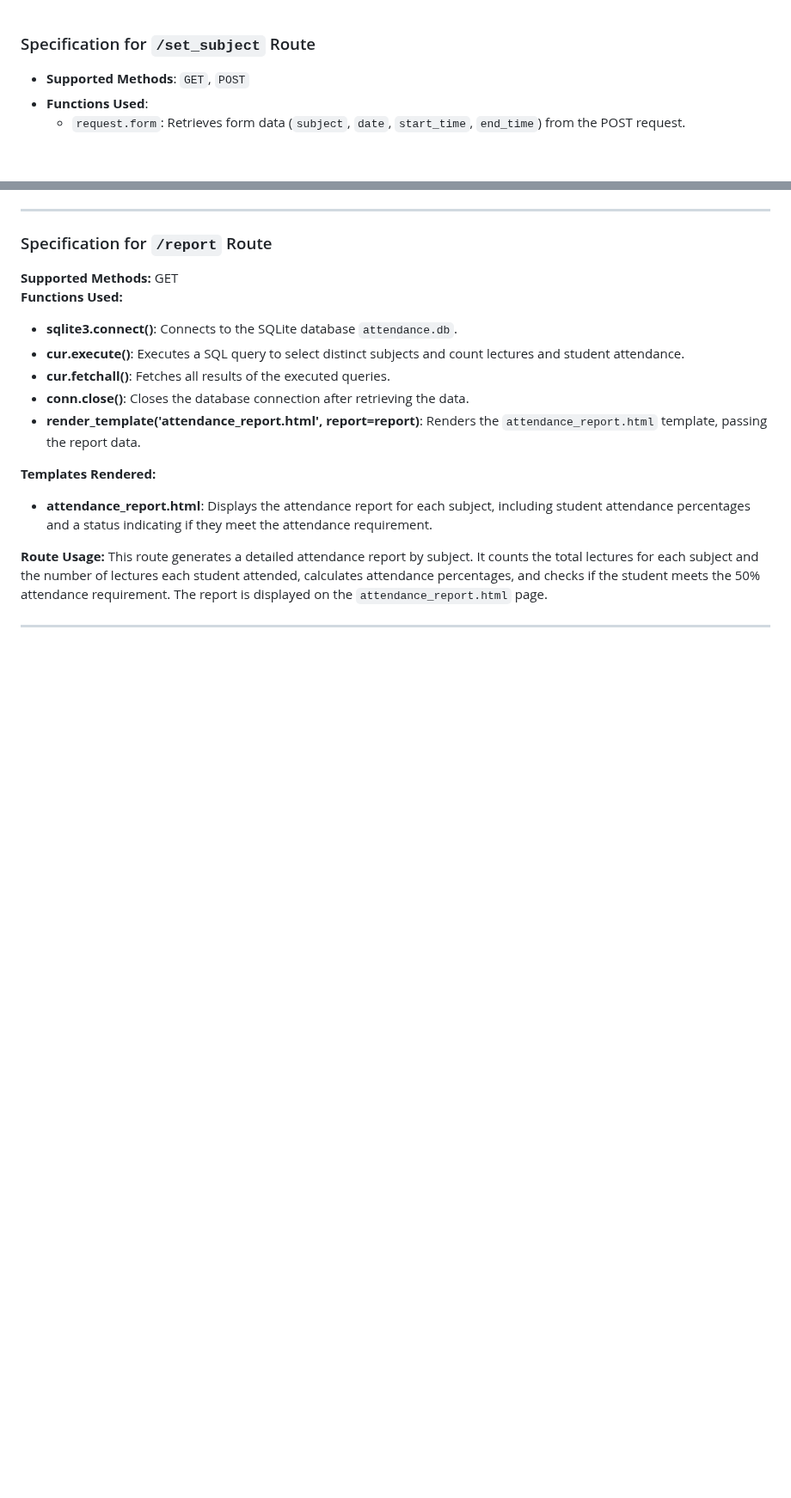
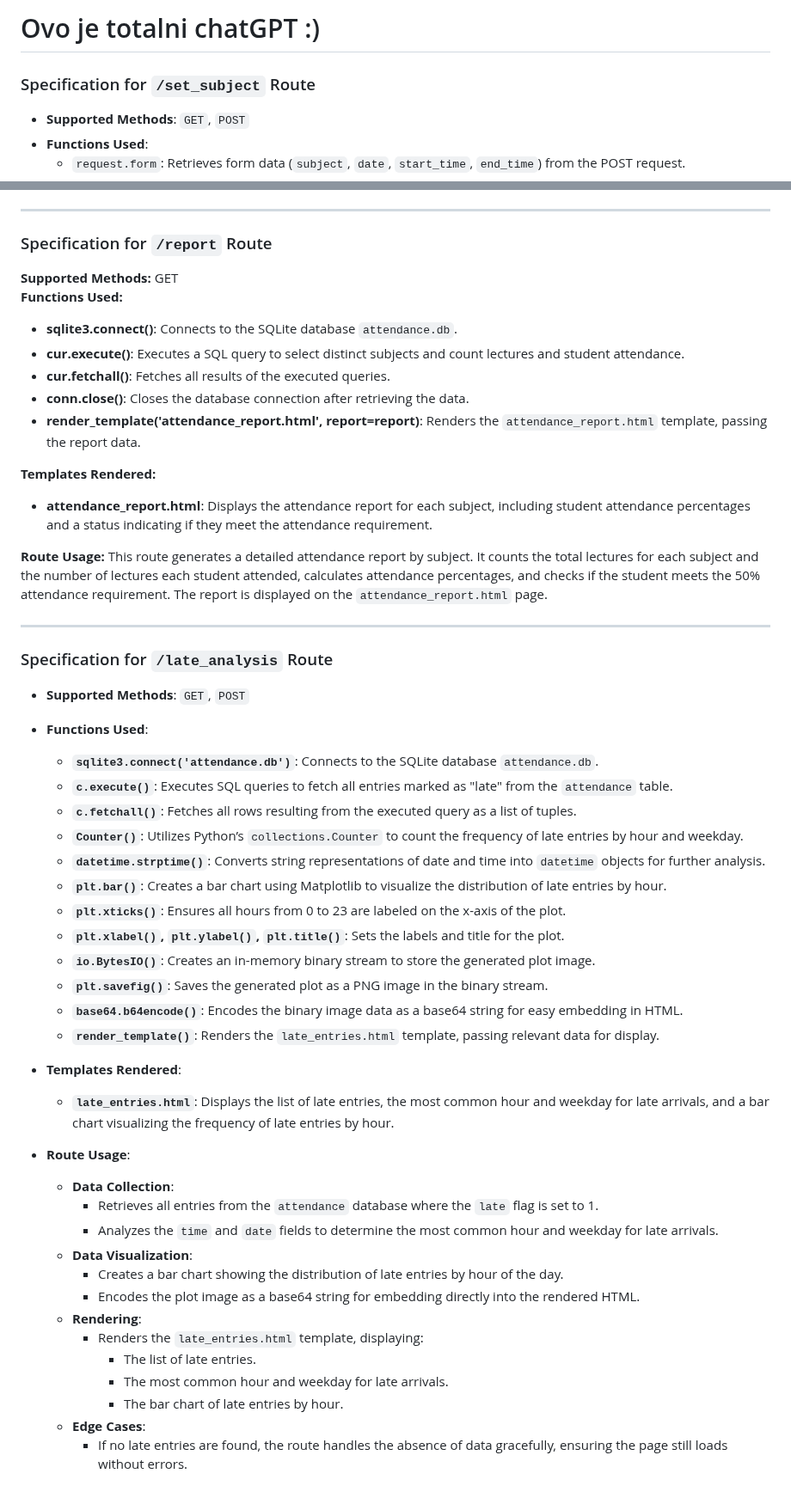
Before and after one commit to AntonioLabinjan/CV-attendance, a Markdown page: route_specs.md, 2 parts joined by grey strips. Shown at 86% size. Rendered like a GitHub page; blank space fills up the shorter version.

Commit message:
Update route_specs.md
dodana nova ruta

```diff
--- a/route_specs.md
+++ b/route_specs.md
@@ -1,3 +1,5 @@
+# Ovo je totalni chatGPT :)
+
 ### Specification for `/set_subject` Route
 
 - **Supported Methods**: `GET`, `POST`
@@ -313,3 +315,38 @@
 **Route Usage:** This route generates a detailed attendance report by subject. It counts the total lectures for each subject and the number of lectures each student attended, calculates attendance percentages, and checks if the student meets the 50% attendance requirement. The report is displayed on the `attendance_report.html` page.
 
 ---
+
+### Specification for `/late_analysis` Route
+
+- **Supported Methods**: `GET`, `POST`
+- **Functions Used**:
+  - **`sqlite3.connect('attendance.db')`**: Connects to the SQLite database `attendance.db`.
+  - **`c.execute()`**: Executes SQL queries to fetch all entries marked as "late" from the `attendance` table.
+  - **`c.fetchall()`**: Fetches all rows resulting from the executed query as a list of tuples.
+  - **`Counter()`**: Utilizes Python’s `collections.Counter` to count the frequency of late entries by hour and weekday.
+  - **`datetime.strptime()`**: Converts string representations of date and time into `datetime` objects for further analysis.
+  - **`plt.bar()`**: Creates a bar chart using Matplotlib to visualize the distribution of late entries by hour.
+  - **`plt.xticks()`**: Ensures all hours from 0 to 23 are labeled on the x-axis of the plot.
+  - **`plt.xlabel()`, `plt.ylabel()`, `plt.title()`**: Sets the labels and title for the plot.
+  - **`io.BytesIO()`**: Creates an in-memory binary stream to store the generated plot image.
+  - **`plt.savefig()`**: Saves the generated plot as a PNG image in the binary stream.
+  - **`base64.b64encode()`**: Encodes the binary image data as a base64 string for easy embedding in HTML.
+  - **`render_template()`**: Renders the `late_entries.html` template, passing relevant data for display.
+
+- **Templates Rendered**:
+  - **`late_entries.html`**: Displays the list of late entries, the most common hour and weekday for late arrivals, and a bar chart visualizing the frequency of late entries by hour.
+
+- **Route Usage**:
+  - **Data Collection**:
+    - Retrieves all entries from the `attendance` database where the `late` flag is set to 1.
+    - Analyzes the `time` and `date` fields to determine the most common hour and weekday for late arrivals.
+  - **Data Visualization**:
+    - Creates a bar chart showing the distribution of late entries by hour of the day.
+    - Encodes the plot image as a base64 string for embedding directly into the rendered HTML.
+  - **Rendering**:
+    - Renders the `late_entries.html` template, displaying:
+      - The list of late entries.
+      - The most common hour and weekday for late arrivals.
+      - The bar chart of late entries by hour.
+  - **Edge Cases**:
+    - If no late entries are found, the route handles the absence of data gracefully, ensuring the page still loads without errors.
```
